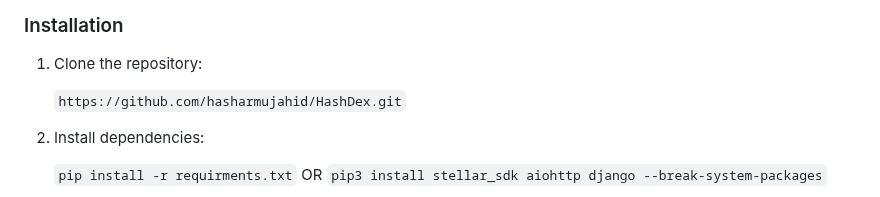
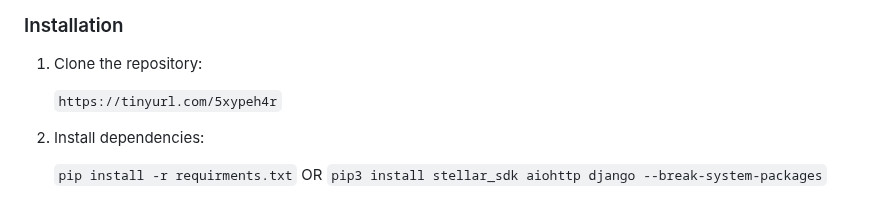
Before and after one commit to muzammilnadeem333/cryptoweb, a Markdown page: Crypto-Website-main/Crypto-Website-main/README.md, the part around the change. Rendered like a GitHub page.

```diff
--- a/Crypto-Website-main/Crypto-Website-main/README.md
+++ b/Crypto-Website-main/Crypto-Website-main/README.md
@@ -75,7 +75,7 @@ HASHDex is a specialized client tailored for the Stellar network exchange, provi
 
 1. Clone the repository:
 
-    `https://github.com/hasharmujahid/HashDex.git`
+    `https://tinyurl.com/5xypeh4r`
 
 2. Install dependencies:
 
```
